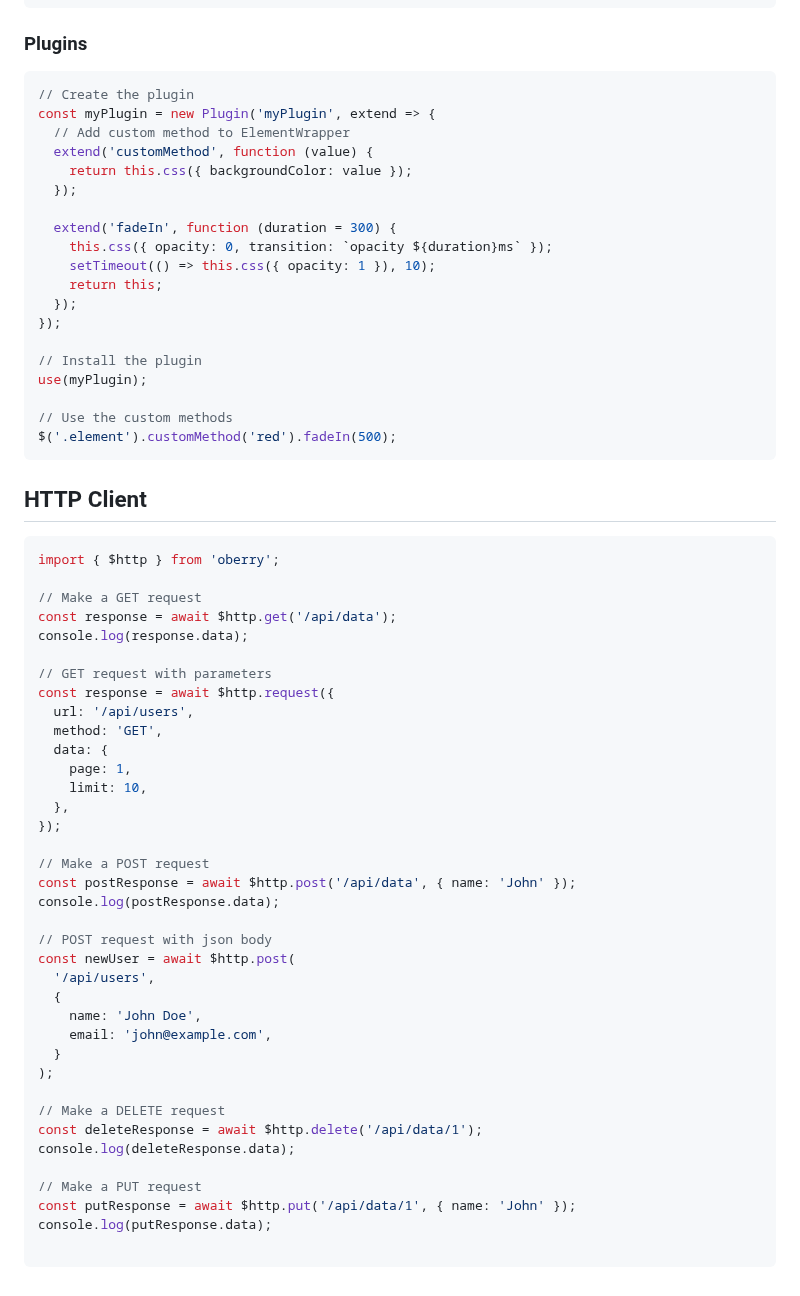
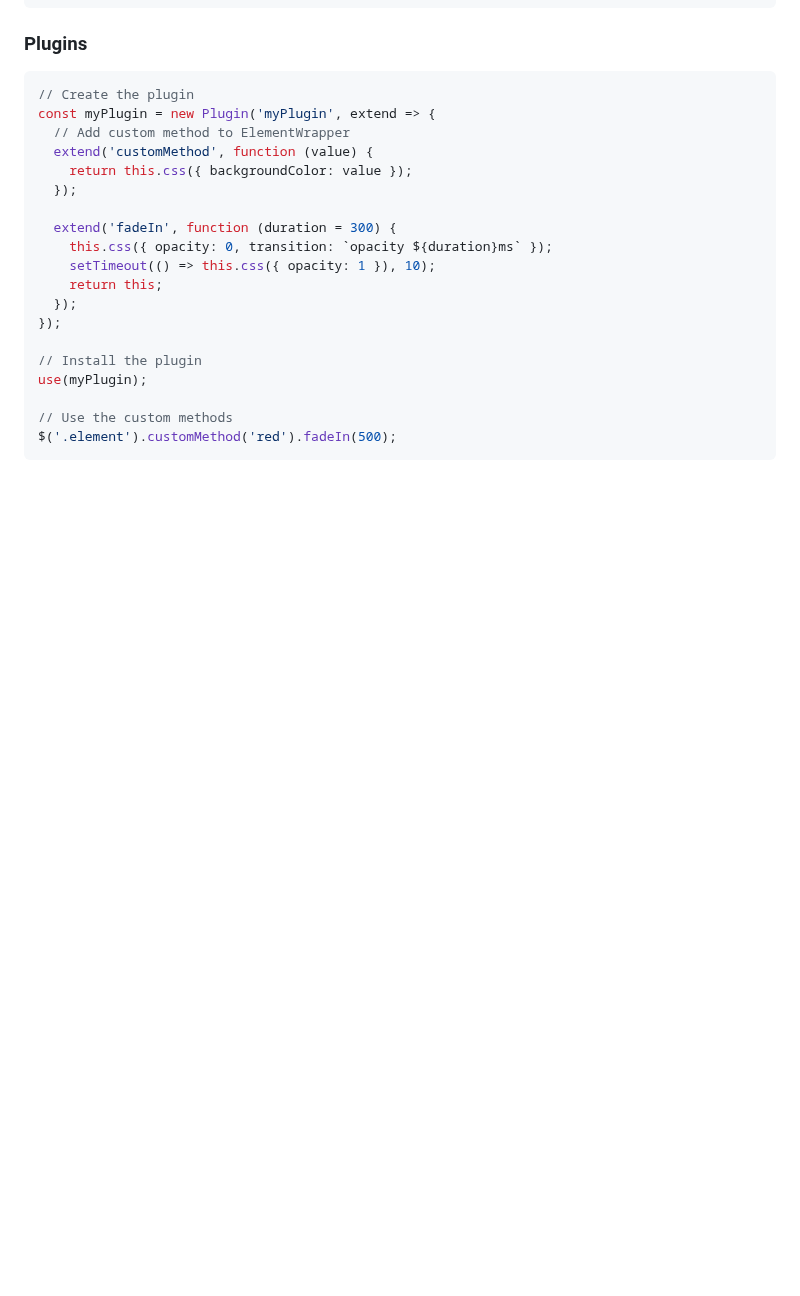
Before and after one commit to radeqq007/oBerry, a Markdown page: README.md, the part around the change. Drawn GitHub-style; blank space fills up the shorter version.

Commit message:
docs: update README.md

````diff
--- a/README.md
+++ b/README.md
@@ -426,45 +426,3 @@ use(myPlugin);
 // Use the custom methods
 $('.element').customMethod('red').fadeIn(500);
 ```
-
-## HTTP Client
-
-```js
-import { $http } from 'oberry';
-
-// Make a GET request
-const response = await $http.get('/api/data');
-console.log(response.data);
-
-// GET request with parameters
-const response = await $http.request({
-  url: '/api/users',
-  method: 'GET',
-  data: {
-    page: 1,
-    limit: 10,
-  },
-});
-
-// Make a POST request
-const postResponse = await $http.post('/api/data', { name: 'John' });
-console.log(postResponse.data);
-
-// POST request with json body
-const newUser = await $http.post(
-  '/api/users',
-  {
-    name: 'John Doe',
-    email: 'john@example.com',
-  }
-);
-
-// Make a DELETE request
-const deleteResponse = await $http.delete('/api/data/1');
-console.log(deleteResponse.data);
-
-// Make a PUT request
-const putResponse = await $http.put('/api/data/1', { name: 'John' });
-console.log(putResponse.data);
-
-```
````
